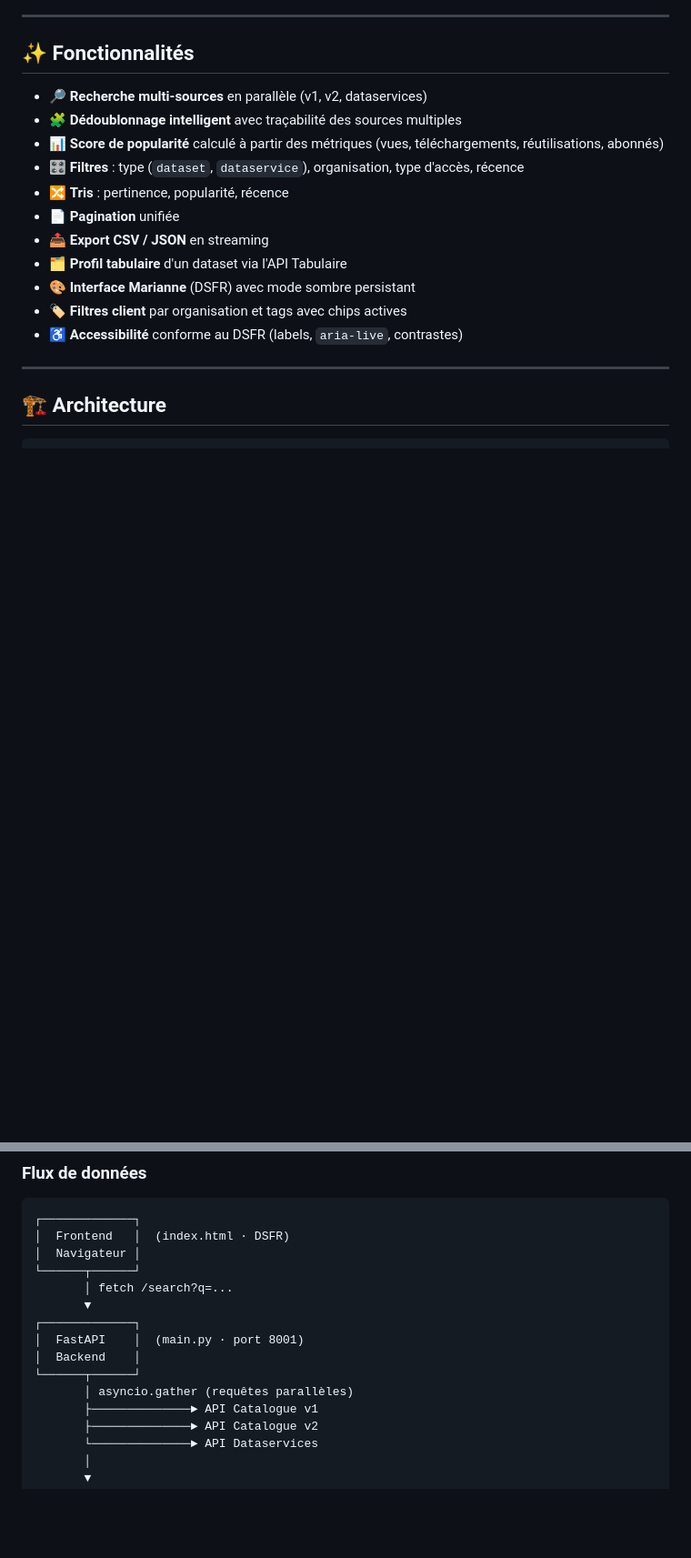
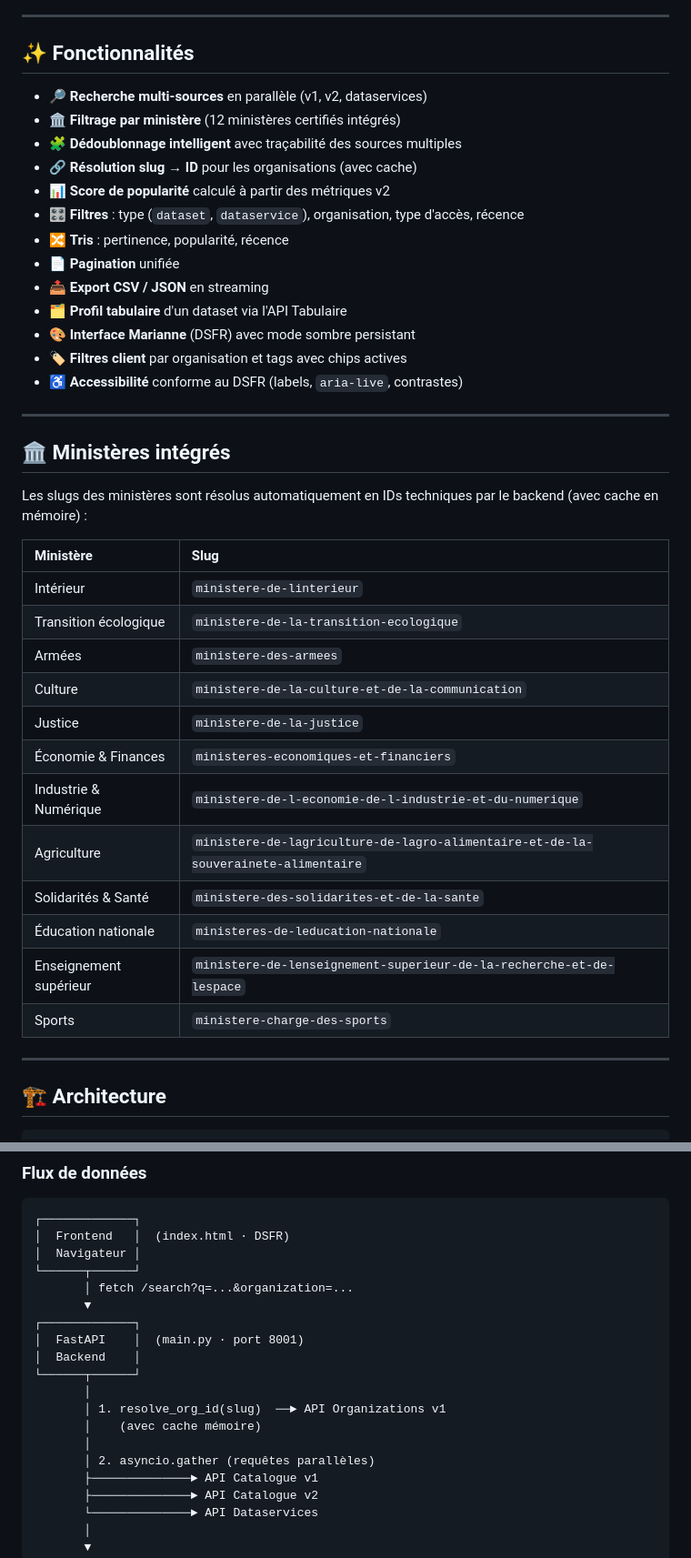
Before and after one commit to gunout/moteur-api, a Markdown page: README.md, 2 parts joined by grey strips. Shown at 91% size. GitHub-like rendering; blank space fills up the shorter version.

```diff
--- a/README.md
+++ b/README.md
@@ -55,8 +60,10 @@ Les résultats sont **dédoublonnés**, **normalisés** et **triés** selon plus
 ## ✨ Fonctionnalités
 
 - 🔎 **Recherche multi-sources** en parallèle (v1, v2, dataservices)
+- 🏛️ **Filtrage par ministère** (12 ministères certifiés intégrés)
 - 🧩 **Dédoublonnage intelligent** avec traçabilité des sources multiples
-- 📊 **Score de popularité** calculé à partir des métriques (vues, téléchargements, réutilisations, abonnés)
+- 🔗 **Résolution slug → ID** pour les organisations (avec cache)
+- 📊 **Score de popularité** calculé à partir des métriques v2
 - 🎛️ **Filtres** : type (`dataset`, `dataservice`), organisation, type d'accès, récence
 - 🔀 **Tris** : pertinence, popularité, récence
 - 📄 **Pagination** unifiée
@@ -65,6 +72,27 @@ Les résultats sont **dédoublonnés**, **normalisés** et **triés** selon plus
 - 🎨 **Interface Marianne** (DSFR) avec mode sombre persistant
 - 🏷️ **Filtres client** par organisation et tags avec chips actives
 - ♿ **Accessibilité** conforme au DSFR (labels, `aria-live`, contrastes)
+
+---
+
+## 🏛️ Ministères intégrés
+
+Les slugs des ministères sont résolus automatiquement en IDs techniques par le backend (avec cache en mémoire) :
+
+| Ministère | Slug |
+| :--- | :--- |
+| Intérieur | `ministere-de-linterieur` |
+| Transition écologique | `ministere-de-la-transition-ecologique` |
+| Armées | `ministere-des-armees` |
+| Culture | `ministere-de-la-culture-et-de-la-communication` |
+| Justice | `ministere-de-la-justice` |
+| Économie & Finances | `ministeres-economiques-et-financiers` |
+| Industrie & Numérique | `ministere-de-l-economie-de-l-industrie-et-du-numerique` |
+| Agriculture | `ministere-de-lagriculture-de-lagro-alimentaire-et-de-la-souverainete-alimentaire` |
+| Solidarités & Santé | `ministere-des-solidarites-et-de-la-sante` |
+| Éducation nationale | `ministeres-de-leducation-nationale` |
+| Enseignement supérieur | `ministere-de-lenseignement-superieur-de-la-recherche-et-de-lespace` |
+| Sports | `ministere-charge-des-sports` |
 
 ---
 
@@ -86,13 +114,17 @@ moteur-api/
 │  Frontend   │  (index.html · DSFR)
 │  Navigateur │
 └──────┬──────┘
-       │ fetch /search?q=...
+       │ fetch /search?q=...&organization=...
        ▼
 ┌─────────────┐
 │  FastAPI    │  (main.py · port 8001)
 │  Backend    │
 └──────┬──────┘
-       │ asyncio.gather (requêtes parallèles)
+       │
+       │ 1. resolve_org_id(slug)  ──► API Organizations v1
+       │    (avec cache mémoire)
+       │
+       │ 2. asyncio.gather (requêtes parallèles)
        ├──────────────► API Catalogue v1
        ├──────────────► API Catalogue v2
        └──────────────► API Dataservices
```
Also changed, not shown: other parts of README.md (+18 -7 lines).
